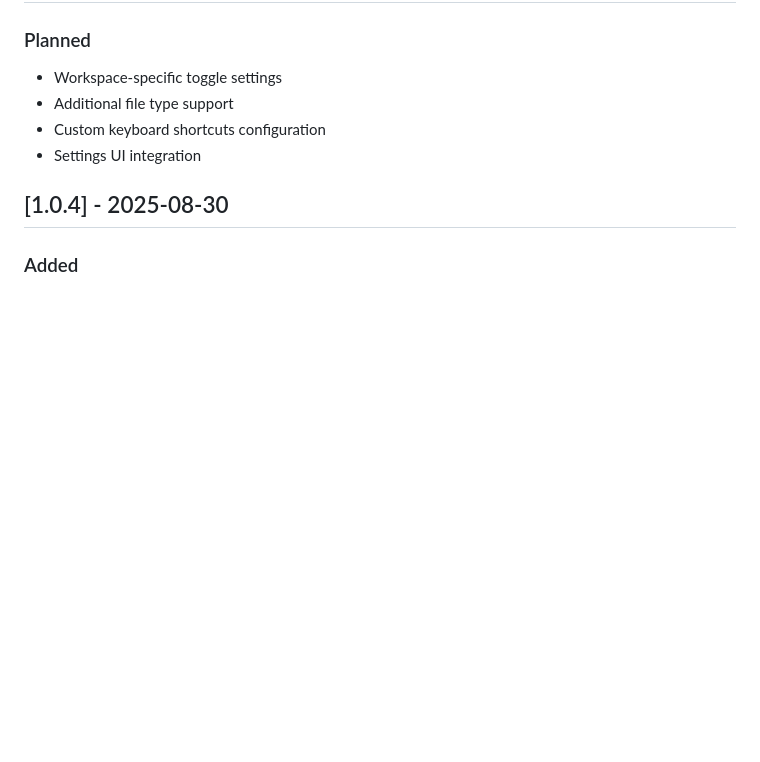
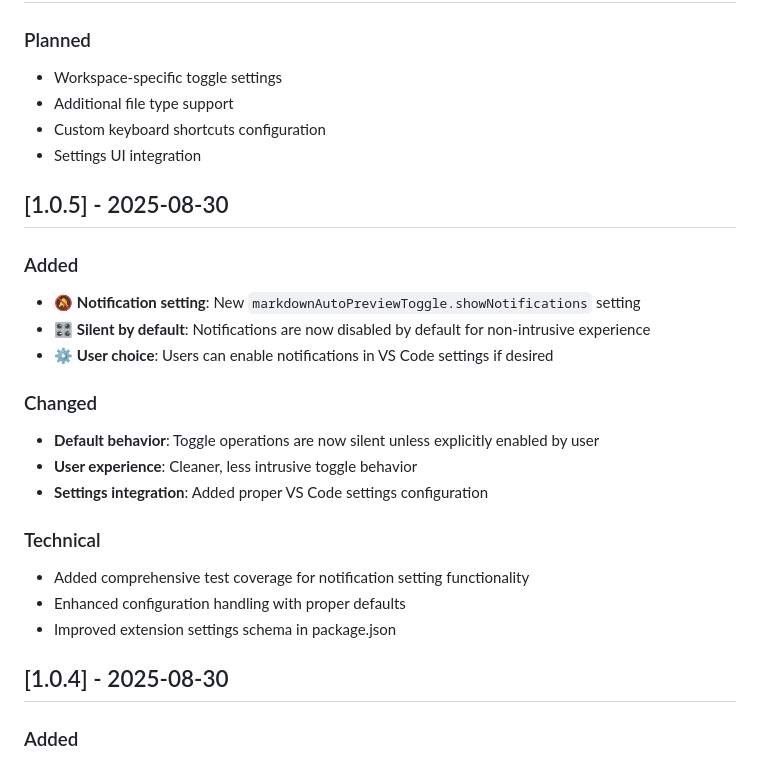
Before and after one commit to GSejas/vscode-review-md-toggle, a Markdown page: CHANGELOG.md, the part around the change. GitHub-like rendering; blank space fills up the shorter version.

```diff
--- a/CHANGELOG.md
+++ b/CHANGELOG.md
@@ -11,6 +11,23 @@ The format is based on [Keep a Changelog](https://keepachangelog.com/en/1.0.0/),
 - Additional file type support
 - Custom keyboard shortcuts configuration
 - Settings UI integration
+
+## [1.0.5] - 2025-08-30
+
+### Added
+- 🔕 **Notification setting**: New `markdownAutoPreviewToggle.showNotifications` setting
+- 🎛️ **Silent by default**: Notifications are now disabled by default for non-intrusive experience
+- ⚙️ **User choice**: Users can enable notifications in VS Code settings if desired
+
+### Changed
+- **Default behavior**: Toggle operations are now silent unless explicitly enabled by user
+- **User experience**: Cleaner, less intrusive toggle behavior
+- **Settings integration**: Added proper VS Code settings configuration
+
+### Technical
+- Added comprehensive test coverage for notification setting functionality
+- Enhanced configuration handling with proper defaults
+- Improved extension settings schema in package.json
 
 ## [1.0.4] - 2025-08-30
 
```
Also changed, not shown: README.md (+36 -18 lines), assets/images/2025-08-30-12-24-39.png (added), assets/images/2025-08-30-13-15-34.png (added), assets/images/2025-08-30-13-15-58.png (added), assets/images/2025-08-30-13-17-15.png (added), 4 other files.
